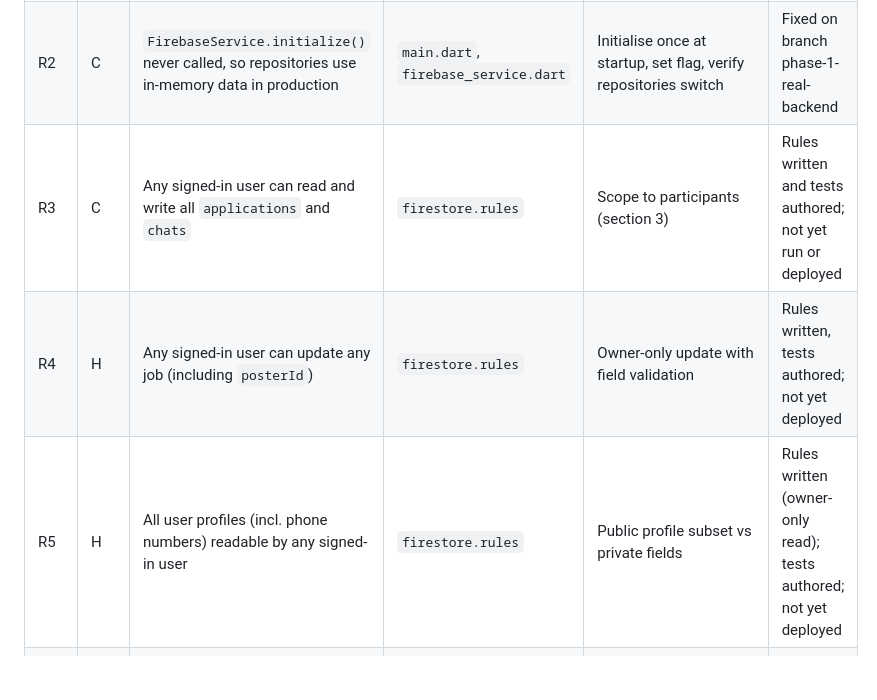
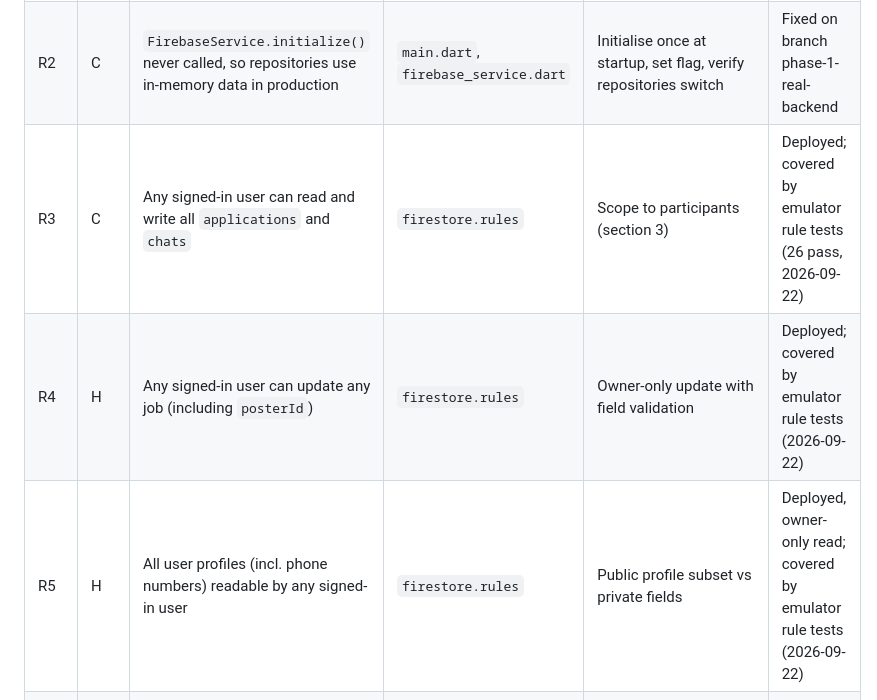
Before and after one commit to 7kbytes/Osae-Project, a Markdown page: docs/03-security-and-compliance.md, the part around the change. GitHub-like rendering; blank space fills up the shorter version.

Commit message:
Record the Firestore rules deploy in the docs
Rules deployed to local-job-connector-gh on 2026-09-22 (26 emulator rule
tests pass). R3 to R5 statuses were stale and now say deployed.

Co-Authored-By: Claude Opus 5 <noreply@anthropic.com>

```diff
--- a/docs/03-security-and-compliance.md
+++ b/docs/03-security-and-compliance.md
@@ -8,9 +8,9 @@ Severity: **C**ritical, **H**igh, **M**edium. Status as of 2026-09-20.
 |---|---|---|---|---|---|
 | R1 | C | Sign-in accepts any credentials and falls back to a fake user; the app starts already logged in | `auth_provider.dart` | Real auth only; `startAuthenticated: false`; surface errors | Fixed on branch phase-1-real-backend (tests pass); fake fallback user in the job detail screen removed 2026-09-21 |
 | R2 | C | `FirebaseService.initialize()` never called, so repositories use in-memory data in production | `main.dart`, `firebase_service.dart` | Initialise once at startup, set flag, verify repositories switch | Fixed on branch phase-1-real-backend |
-| R3 | C | Any signed-in user can read and write all `applications` and `chats` | `firestore.rules` | Scope to participants (section 3) | Rules written and tests authored; not yet run or deployed |
-| R4 | H | Any signed-in user can update any job (including `posterId`) | `firestore.rules` | Owner-only update with field validation | Rules written, tests authored; not yet deployed |
-| R5 | H | All user profiles (incl. phone numbers) readable by any signed-in user | `firestore.rules` | Public profile subset vs private fields | Rules written (owner-only read); tests authored; not yet deployed |
+| R3 | C | Any signed-in user can read and write all `applications` and `chats` | `firestore.rules` | Scope to participants (section 3) | Deployed; covered by emulator rule tests (26 pass, 2026-09-22) |
+| R4 | H | Any signed-in user can update any job (including `posterId`) | `firestore.rules` | Owner-only update with field validation | Deployed; covered by emulator rule tests (2026-09-22) |
+| R5 | H | All user profiles (incl. phone numbers) readable by any signed-in user | `firestore.rules` | Public profile subset vs private fields | Deployed, owner-only read; covered by emulator rule tests (2026-09-22) |
 | R6 | H | Admin credentials and the service-account key were handled during development; the admin password was shown in chat | ops | Rotate the admin password and the service-account key; keep the key out of the working tree | **Open, do first** |
 | R7 | H | Maps API key unrestricted | `AndroidManifest.xml`, `web/index.html` | Restrict by HTTP referrer and Android package and SHA-1 | Open |
 | R8 | M | `google-services.json` and `firebase_options.dart` committed | repo | Acceptable for client config, but pair with App Check and per-env config | Open |
```
Also changed, not shown: docs/04-roadmap.md (+1 -1 lines).
